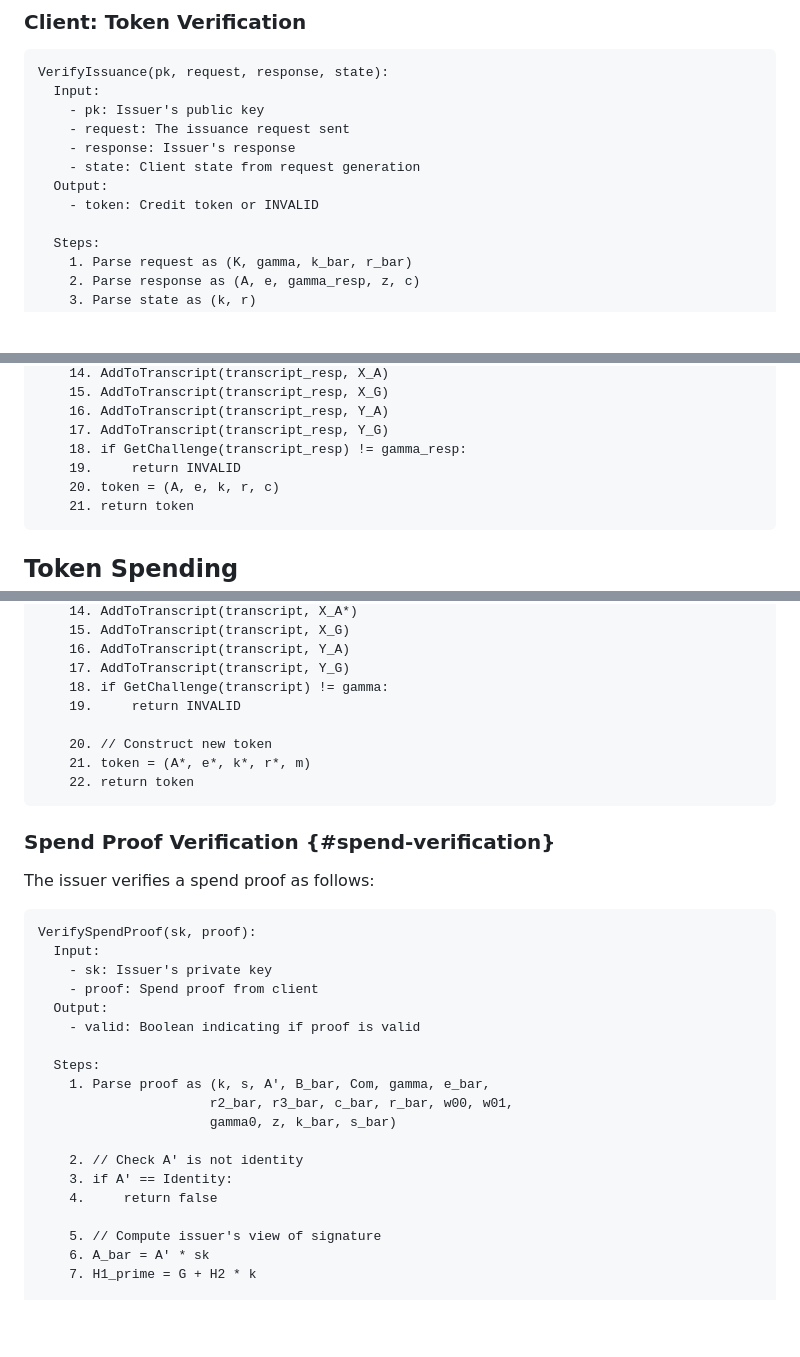
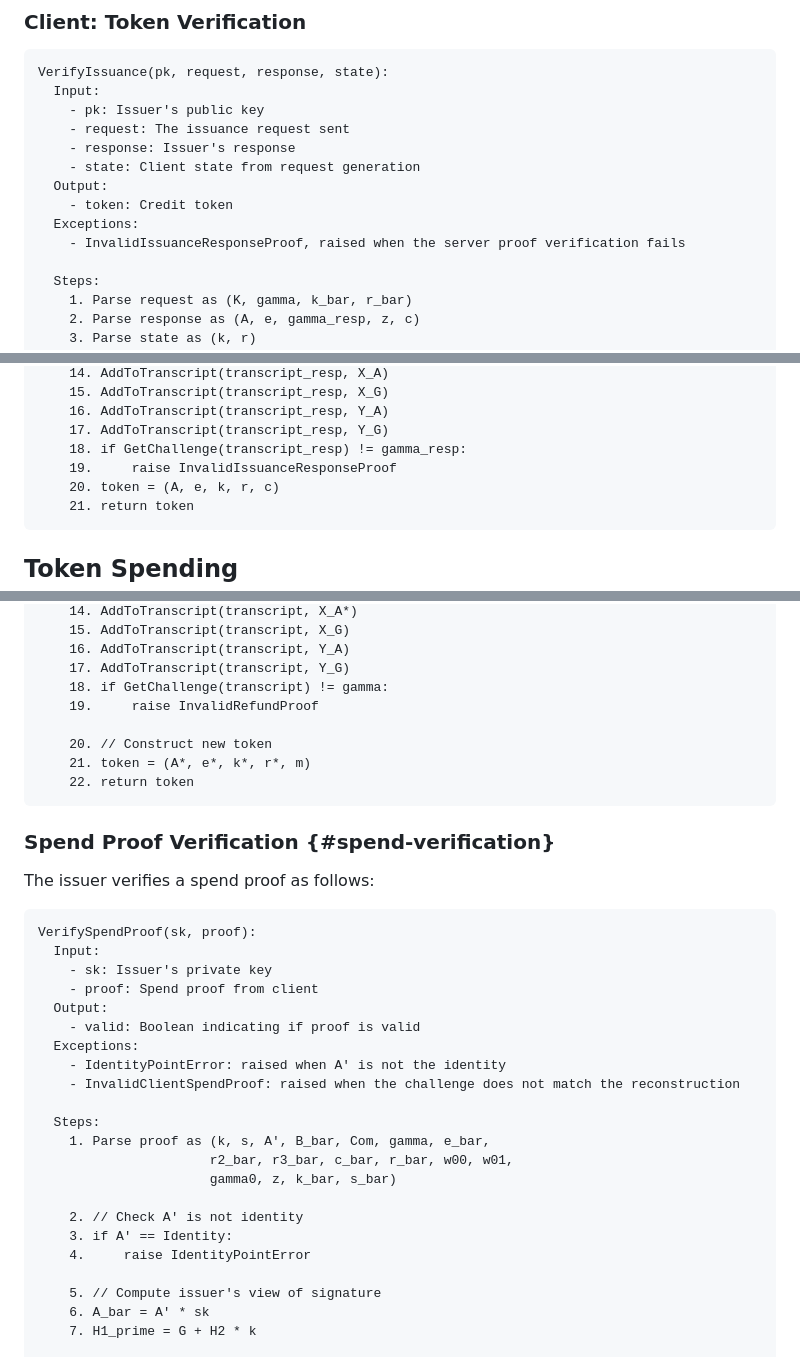
Before and after one commit to SamuelSchlesinger/draft-act, a Markdown page: draft-schlesinger-cfrg-act.md, 3 parts joined by grey strips. Rendered like a GitHub page; blank space fills up the shorter version.

```diff
--- a/draft-schlesinger-cfrg-act.md
+++ b/draft-schlesinger-cfrg-act.md
@@ -430,7 +432,9 @@ VerifyIssuance(pk, request, response, state):
     - response: Issuer's response
     - state: Client state from request generation
   Output:
-    - token: Credit token or INVALID
+    - token: Credit token
+  Exceptions:
+    - InvalidIssuanceResponseProof, raised when the server proof verification fails
 
   Steps:
     1. Parse request as (K, gamma, k_bar, r_bar)
@@ -450,7 +454,7 @@ VerifyIssuance(pk, request, response, state):
     16. AddToTranscript(transcript_resp, Y_A)
     17. AddToTranscript(transcript_resp, Y_G)
     18. if GetChallenge(transcript_resp) != gamma_resp:
-    19.     return INVALID
+    19.     raise InvalidIssuanceResponseProof
     20. token = (A, e, k, r, c)
     21. return token
 ~~~
@@ -714,7 +723,7 @@ ConstructRefundToken(pk, spend_proof, refund, state):
     16. AddToTranscript(transcript, Y_A)
     17. AddToTranscript(transcript, Y_G)
     18. if GetChallenge(transcript) != gamma:
-    19.     return INVALID
+    19.     raise InvalidRefundProof
 
     20. // Construct new token
     21. token = (A*, e*, k*, r*, m)
@@ -732,6 +741,9 @@ VerifySpendProof(sk, proof):
     - proof: Spend proof from client
   Output:
     - valid: Boolean indicating if proof is valid
+  Exceptions:
+    - IdentityPointError: raised when A' is not the identity
+    - InvalidClientSpendProof: raised when the challenge does not match the reconstruction
 
   Steps:
     1. Parse proof as (k, s, A', B_bar, Com, gamma, e_bar,
@@ -740,7 +752,7 @@ VerifySpendProof(sk, proof):
 
     2. // Check A' is not identity
     3. if A' == Identity:
-    4.     return false
+    4.     raise IdentityPointError
 
     5. // Compute issuer's view of signature
     6. A_bar = A' * sk
```
Also changed, not shown: other parts of draft-schlesinger-cfrg-act.md (+19 -8 lines).
